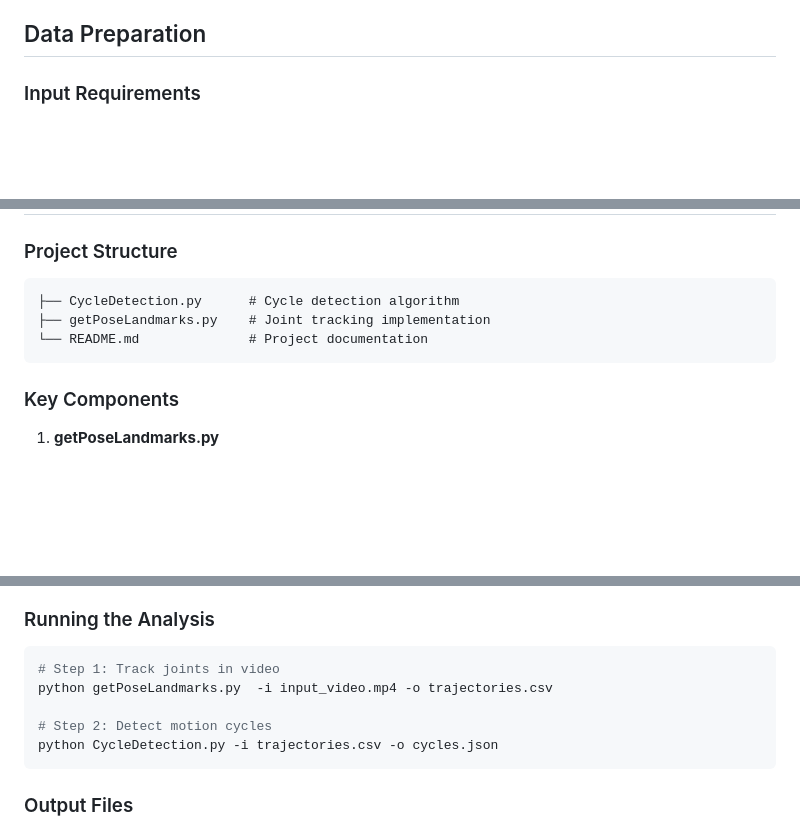
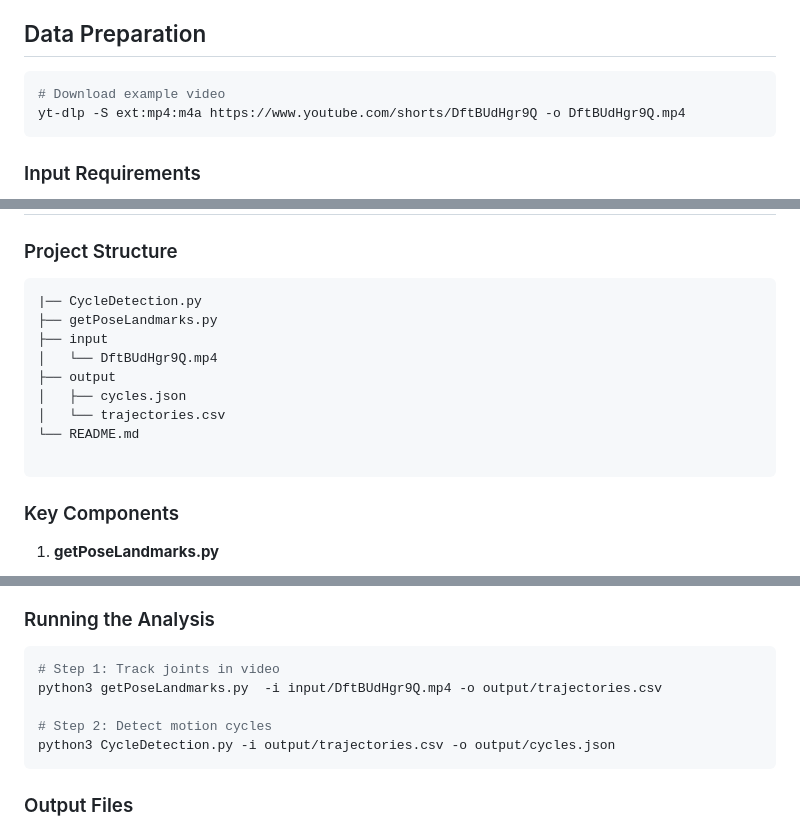
Before and after one commit to subharya83/cvml-exercise, a Markdown page: ex02/README.md, 3 parts joined by grey strips. Drawn GitHub-style; blank space fills up the shorter version.

Commit message:
Completed docs for ex02

````diff
--- a/ex02/README.md
+++ b/ex02/README.md
@@ -25,7 +25,10 @@ The project focuses on:
 - Minimum of 4 data points required for cycle detection
 
 ## Data Preparation
-
+```shell
+# Download example video
+yt-dlp -S ext:mp4:m4a https://www.youtube.com/shorts/DftBUdHgr9Q -o DftBUdHgr9Q.mp4
+```
 ### Input Requirements
 - Video file featuring a single person
 - Clear visibility of body joints
@@ -53,9 +56,15 @@ The project focuses on:
 
 ### Project Structure
 ```
-├── CycleDetection.py      # Cycle detection algorithm
-├── getPoseLandmarks.py    # Joint tracking implementation
-└── README.md              # Project documentation
+|── CycleDetection.py
+├── getPoseLandmarks.py
+├── input
+│   └── DftBUdHgr9Q.mp4
+├── output
+│   ├── cycles.json
+│   └── trajectories.csv
+└── README.md
+
 ```
 
 ### Key Components
@@ -152,10 +161,10 @@ pip install opencv-python mediapipe numpy pandas scikit-learn tqdm
 ### Running the Analysis
 ```shell
 # Step 1: Track joints in video
-python getPoseLandmarks.py  -i input_video.mp4 -o trajectories.csv
+python3 getPoseLandmarks.py  -i input/DftBUdHgr9Q.mp4 -o output/trajectories.csv
 
 # Step 2: Detect motion cycles
-python CycleDetection.py -i trajectories.csv -o cycles.json
+python3 CycleDetection.py -i output/trajectories.csv -o output/cycles.json
 ```
 
 ### Output Files
````
